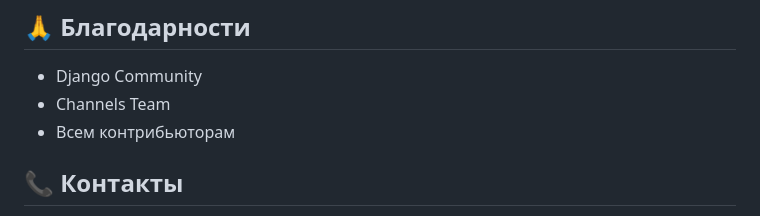
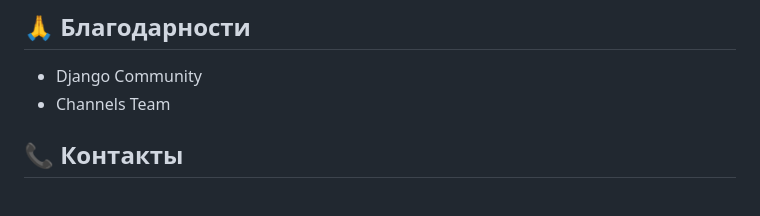
Before and after one commit to diogennpluq/pair_canvas_project, a Markdown page: README.md, the part around the change. Drawn GitHub-style.

Commit message:
📝 Обновлён README
Co-authored-by: Qwen-Coder <qwen-coder@alibabacloud.com>

```diff
--- a/README.md
+++ b/README.md
@@ -261,7 +261,6 @@ python manage.py test
 
 - Django Community
 - Channels Team
-- Всем контрибьюторам
 
 ## 📞 Контакты
 
```
